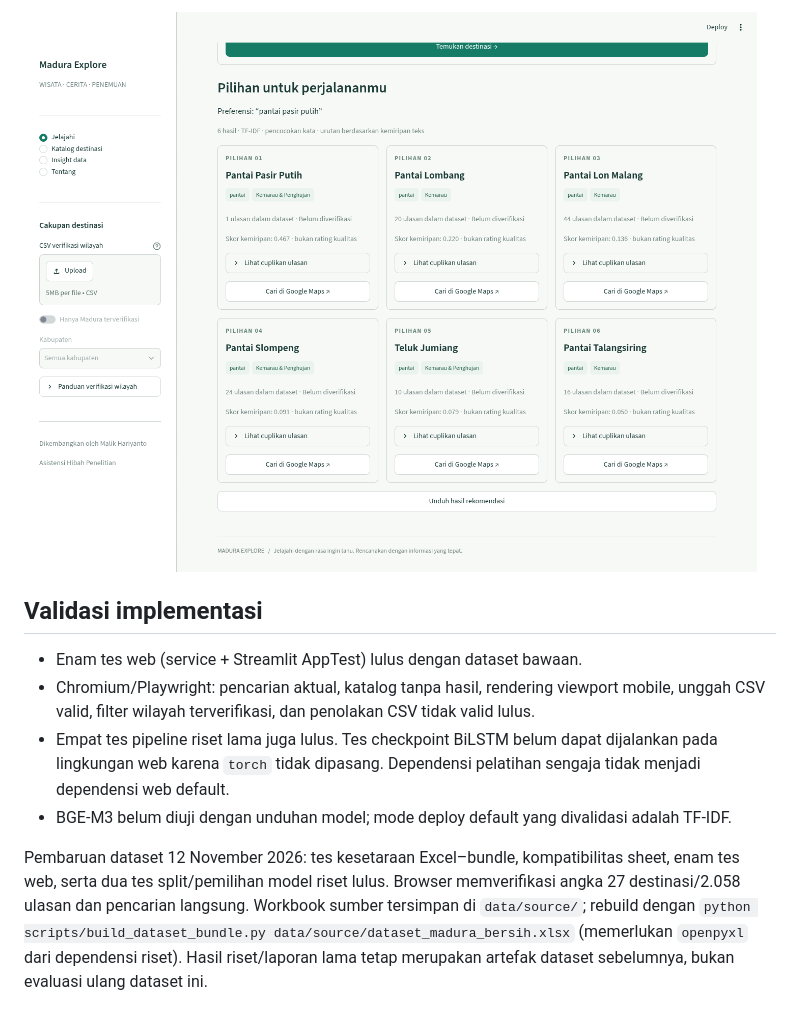
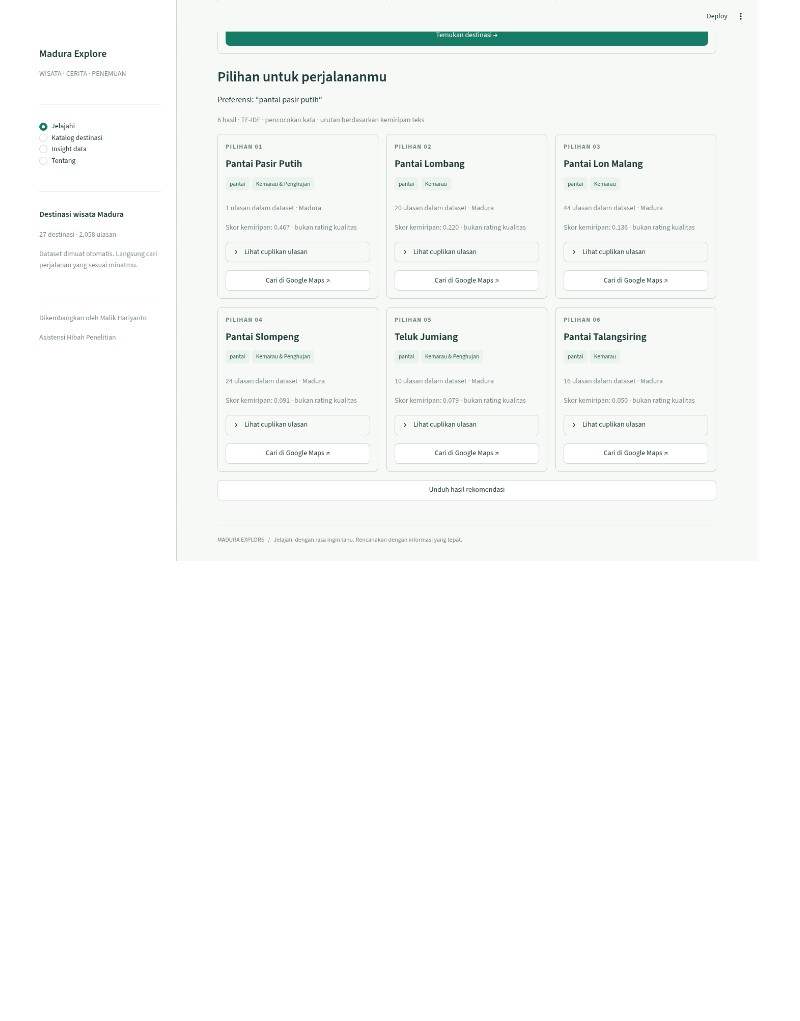
Before and after one commit to MalikHariyanto/crispy_recom_machine_system, a Markdown page: docs/STREAMLIT.md, the part around one of its changes. Drawn GitHub-style; pictures changed too: docs/images/streamlit-home.png, docs/images/streamlit-results.png; blank space fills up the shorter version.

```diff
--- a/docs/STREAMLIT.md
+++ b/docs/STREAMLIT.md
@@ -79,10 +69 @@ Screenshot berikut menggunakan dataset terbaru: 27 destinasi dan 2.058 ulasan.
 ![Hasil rekomendasi](images/streamlit-results.png)
-
-## Validasi implementasi
-
-- Enam tes web (service + Streamlit AppTest) lulus dengan dataset bawaan.
-- Chromium/Playwright: pencarian aktual, katalog tanpa hasil, rendering viewport mobile, unggah CSV valid, filter wilayah terverifikasi, dan penolakan CSV tidak valid lulus.
-- Empat tes pipeline riset lama juga lulus. Tes checkpoint BiLSTM belum dapat dijalankan pada lingkungan web karena `torch` tidak dipasang. Dependensi pelatihan sengaja tidak menjadi dependensi web default.
-- BGE-M3 belum diuji dengan unduhan model; mode deploy default yang divalidasi adalah TF-IDF.
-
-Pembaruan dataset 12 November 2026: tes kesetaraan Excel–bundle, kompatibilitas sheet, enam tes web, serta dua tes split/pemilihan model riset lulus. Browser memverifikasi angka 27 destinasi/2.058 ulasan dan pencarian langsung. Workbook sumber tersimpan di `data/source/`; rebuild dengan `python scripts/build_dataset_bundle.py data/source/dataset_madura_bersih.xlsx` (memerlukan `openpyxl` dari dependensi riset). Hasil riset/laporan lama tetap merupakan artefak dataset sebelumnya, bukan evaluasi ulang dataset ini.
```
Also changed, not shown: other parts of docs/STREAMLIT.md (+28 -38 lines), README.md (+9 -3 lines), 9 other files.
